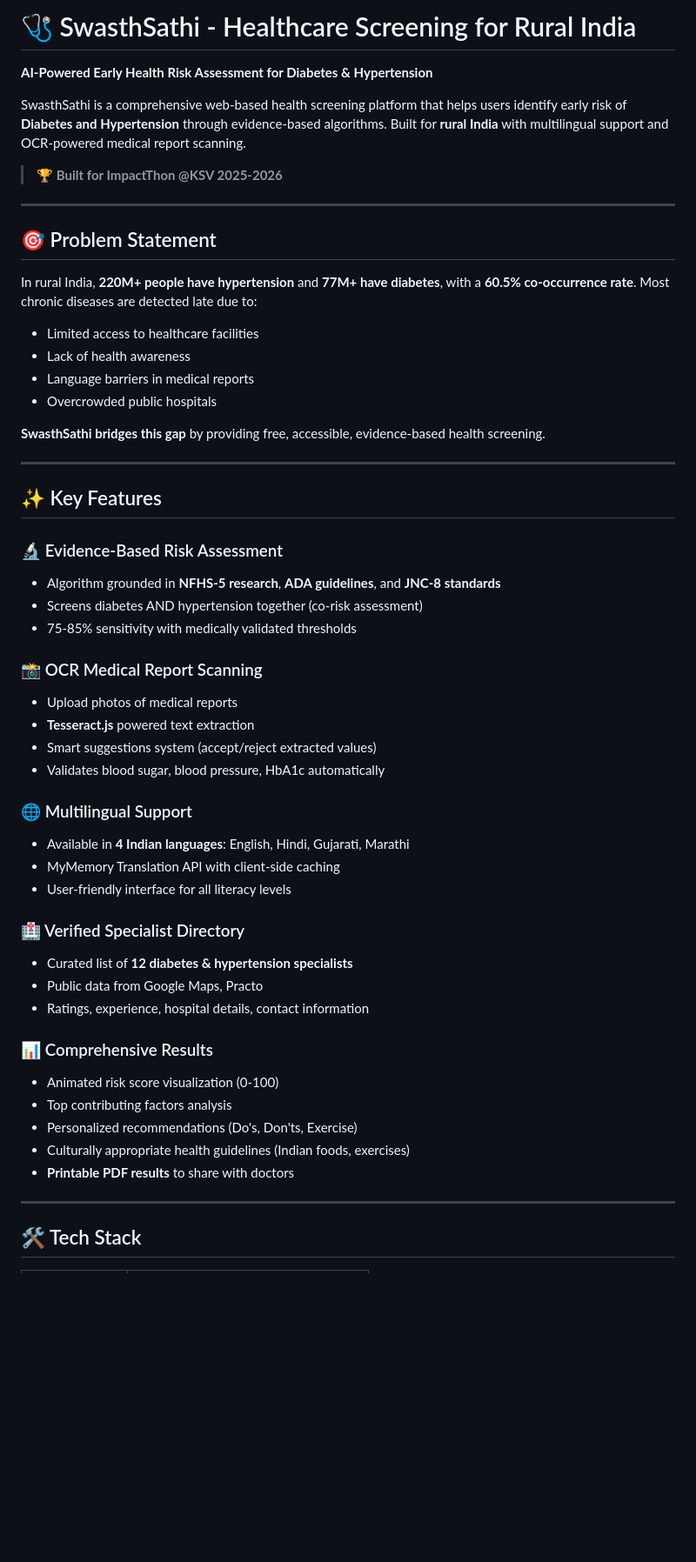
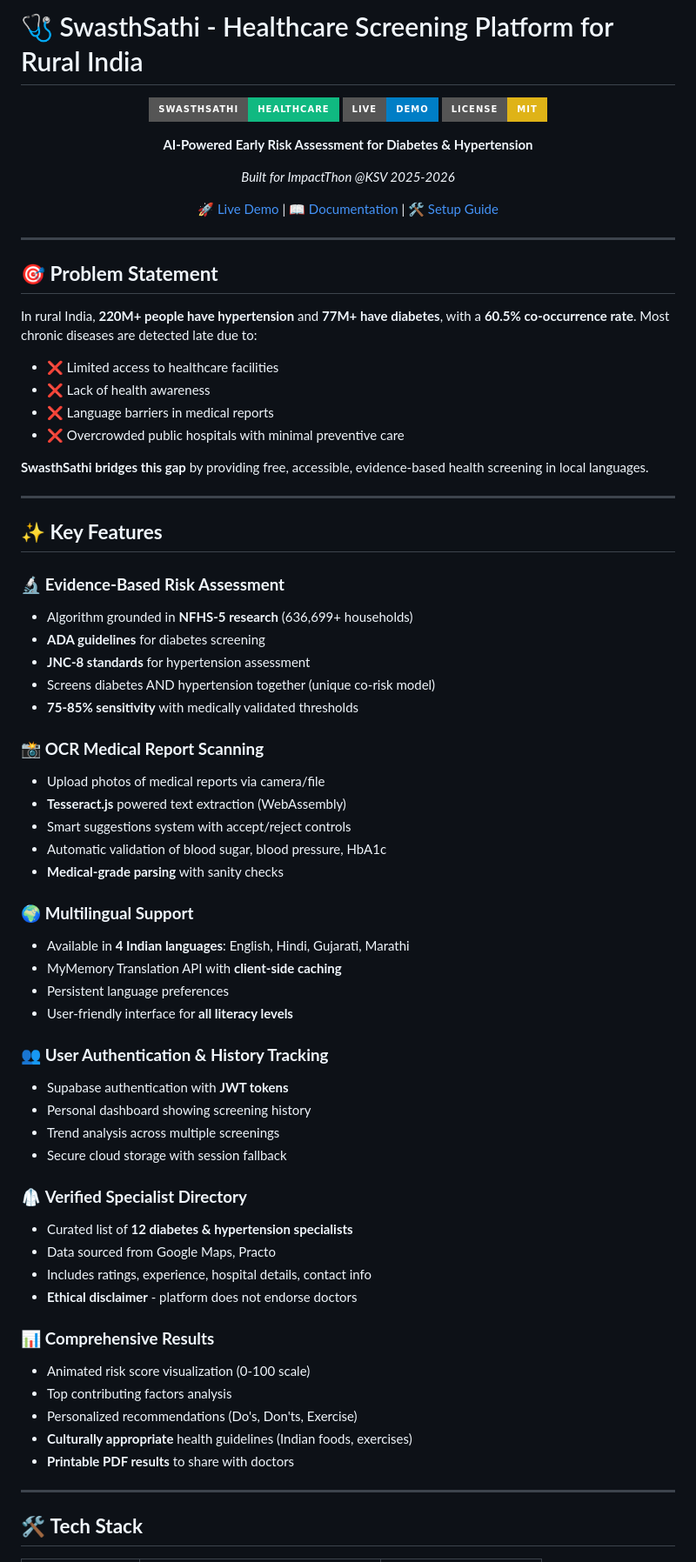
Before and after one commit to ThakkarShlok/SwasthSathi-Health-Screening, a Markdown page: README.md, the part around one of its changes. Shown at 87% size. GitHub-like rendering; badges without logos; blank space fills up the shorter version.

```diff
--- a/README.md
+++ b/README.md
@@ -1,56 +1,76 @@
-# 🩺 SwasthSathi - Healthcare Screening for Rural India
+# 🩺 SwasthSathi - Healthcare Screening Platform for Rural India
 
-**AI-Powered Early Health Risk Assessment for Diabetes & Hypertension**
+<div align="center">
 
-SwasthSathi is a comprehensive web-based health screening platform that helps users identify early risk of **Diabetes and Hypertension** through evidence-based algorithms. Built for **rural India** with multilingual support and OCR-powered medical report scanning.
+![SwasthSathi Logo](https://img.shields.io/badge/SwasthSathi-Healthcare-10b981?style=for-the-badge)
+[![Live Demo](https://img.shields.io/badge/Live-Demo-blue?style=for-the-badge)](https://shlokthakkar.github.io/swasthsathi)
+[![License](https://img.shields.io/badge/License-MIT-yellow?style=for-the-badge)](LICENSE)
 
-> 🏆 **Built for ImpactThon @KSV 2025-2026**
+**AI-Powered Early Risk Assessment for Diabetes & Hypertension**
+
+*Built for ImpactThon @KSV 2025-2026*
+
+[🚀 Live Demo](#) | [📖 Documentation](DOCUMENTATION.md) | [🛠️ Setup Guide](DEPLOYMENT.md)
+
+</div>
 
 ---
 
-## 🎯 Problem Statement
+## 🎯 **Problem Statement**
 
 In rural India, **220M+ people have hypertension** and **77M+ have diabetes**, with a **60.5% co-occurrence rate**. Most chronic diseases are detected late due to:
-- Limited access to healthcare facilities
-- Lack of health awareness
-- Language barriers in medical reports
-- Overcrowded public hospitals
 
-**SwasthSathi bridges this gap** by providing free, accessible, evidence-based health screening.
+- ❌ Limited access to healthcare facilities
+- ❌ Lack of health awareness
+- ❌ Language barriers in medical reports
+- ❌ Overcrowded public hospitals with minimal preventive care
+
+**SwasthSathi bridges this gap** by providing free, accessible, evidence-based health screening in local languages.
 
 ---
 
-## ✨ Key Features
+## ✨ **Key Features**
 
-### 🔬 Evidence-Based Risk Assessment
-- Algorithm grounded in **NFHS-5 research**, **ADA guidelines**, and **JNC-8 standards**
-- Screens diabetes AND hypertension together (co-risk assessment)
-- 75-85% sensitivity with medically validated thresholds
+### 🔬 **Evidence-Based Risk Assessment**
+- Algorithm grounded in **NFHS-5 research** (636,699+ households)
+- **ADA guidelines** for diabetes screening
+- **JNC-8 standards** for hypertension assessment
+- Screens diabetes AND hypertension together (unique co-risk model)
+- **75-85% sensitivity** with medically validated thresholds
 
-### 📸 OCR Medical Report Scanning
-- Upload photos of medical reports
-- **Tesseract.js** powered text extraction
-- Smart suggestions system (accept/reject extracted values)
-- Validates blood sugar, blood pressure, HbA1c automatically
+### 📸 **OCR Medical Report Scanning**
+- Upload photos of medical reports via camera/file
+- **Tesseract.js** powered text extraction (WebAssembly)
+- Smart suggestions system with accept/reject controls
+- Automatic validation of blood sugar, blood pressure, HbA1c
+- **Medical-grade parsing** with sanity checks
 
-### 🌐 Multilingual Support
+### 🌍 **Multilingual Support**
 - Available in **4 Indian languages**: English, Hindi, Gujarati, Marathi
-- MyMemory Translation API with client-side caching
-- User-friendly interface for all literacy levels
+- MyMemory Translation API with **client-side caching**
+- Persistent language preferences
+- User-friendly interface for **all literacy levels**
 
-### 🏥 Verified Specialist Directory
+### 👥 **User Authentication & History Tracking**
+- Supabase authentication with **JWT tokens**
+- Personal dashboard showing screening history
+- Trend analysis across multiple screenings
+- Secure cloud storage with session fallback
+
+### 🥼 **Verified Specialist Directory**
 - Curated list of **12 diabetes & hypertension specialists**
-- Public data from Google Maps, Practo
-- Ratings, experience, hospital details, contact information
+- Data sourced from Google Maps, Practo
+- Includes ratings, experience, hospital details, contact info
+- **Ethical disclaimer** - platform does not endorse doctors
 
-### 📊 Comprehensive Results
-- Animated risk score visualization (0-100)
+### 📊 **Comprehensive Results**
+- Animated risk score visualization (0-100 scale)
 - Top contributing factors analysis
 - Personalized recommendations (Do's, Don'ts, Exercise)
-- Culturally appropriate health guidelines (Indian foods, exercises)
+- **Culturally appropriate** health guidelines (Indian foods, exercises)
 - **Printable PDF results** to share with doctors
 
 ---
 
-## 🛠️ Tech Stack
+## 🛠️ **Tech Stack**
 
```
Also changed, not shown: other parts of README.md (+174 -126 lines).
